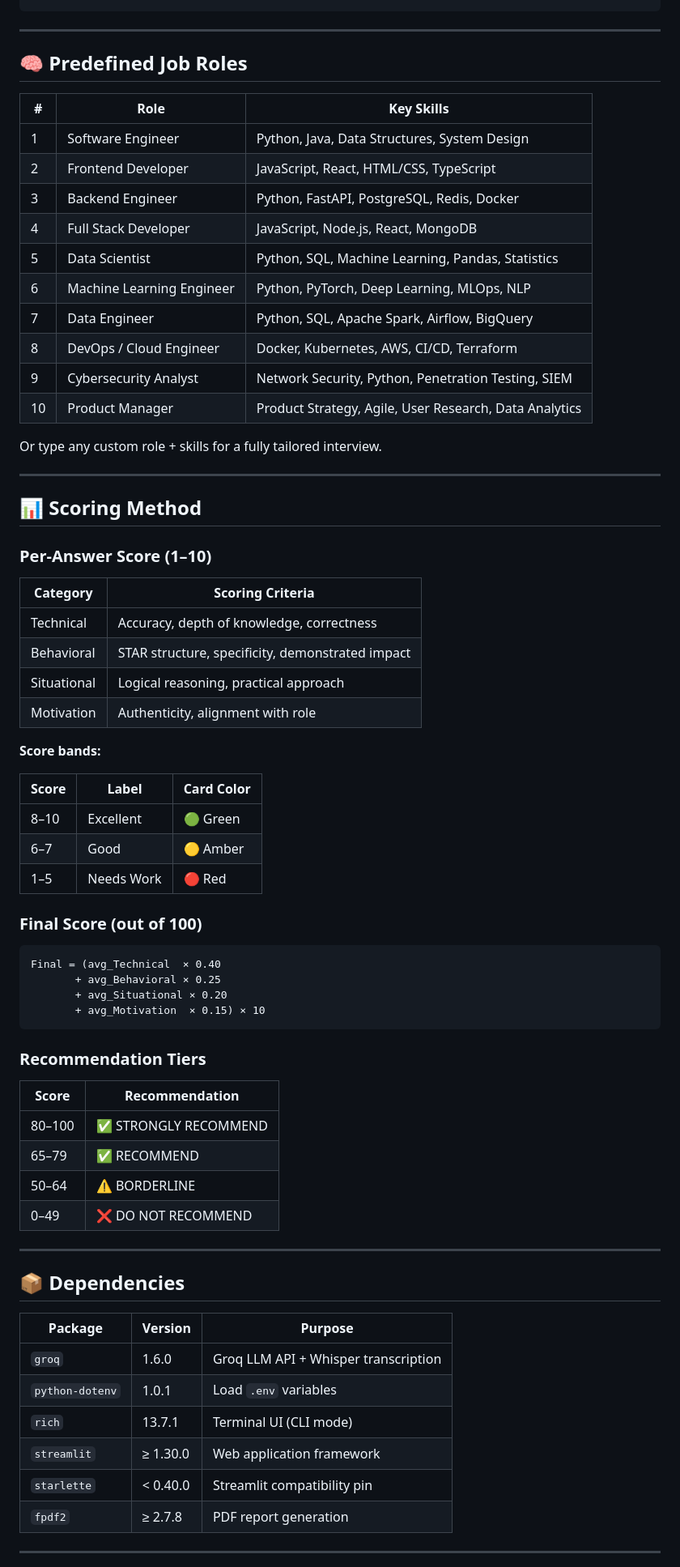
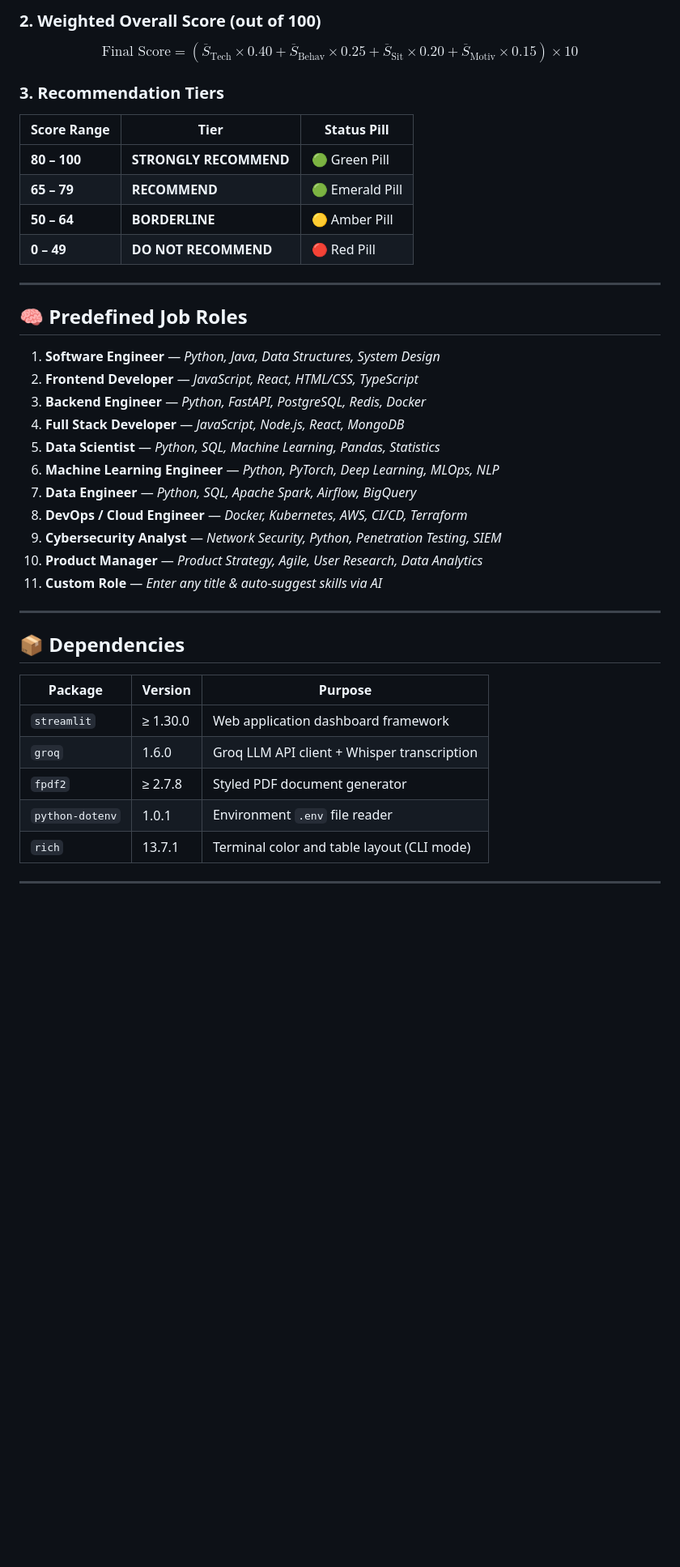
Before and after one commit to tejaswiniy04/evalora-ai, a Markdown page: README.md, the part around one of its changes. Shown at 81% size. Rendered like a GitHub page; blank space fills up the shorter version.

Commit message:
docs: Comprehensive README overhaul with clear architecture, setup guide, cloud deployment, and scoring formulas

````diff
--- a/README.md
+++ b/README.md
@@ -173,61 +164,31 @@ evalora-ai/
+### 2. Weighted Overall Score (out of 100)
+
+$$\text{Final Score} = \left( \overline{S}_{\text{Tech}} \times 0.40 + \overline{S}_{\text{Behav}} \times 0.25 + \overline{S}_{\text{Sit}} \times 0.20 + \overline{S}_{\text{Motiv}} \times 0.15 \right) \times 10$$
+
+### 3. Recommendation Tiers
+
+| Score Range | Tier | Status Pill |
+|---|---|---|
+| **80 – 100** | **STRONGLY RECOMMEND** | 🟢 Green Pill |
+| **65 – 79** | **RECOMMEND** | 🟢 Emerald Pill |
+| **50 – 64** | **BORDERLINE** | 🟡 Amber Pill |
+| **0 – 49** | **DO NOT RECOMMEND** | 🔴 Red Pill |
 
 ---
 
 ## 🧠 Predefined Job Roles
 
-| # | Role | Key Skills |
-|---|---|---|
-| 1 | Software Engineer | Python, Java, Data Structures, System Design |
-| 2 | Frontend Developer | JavaScript, React, HTML/CSS, TypeScript |
-| 3 | Backend Engineer | Python, FastAPI, PostgreSQL, Redis, Docker |
-| 4 | Full Stack Developer | JavaScript, Node.js, React, MongoDB |
-| 5 | Data Scientist | Python, SQL, Machine Learning, Pandas, Statistics |
-| 6 | Machine Learning Engineer | Python, PyTorch, Deep Learning, MLOps, NLP |
-| 7 | Data Engineer | Python, SQL, Apache Spark, Airflow, BigQuery |
-| 8 | DevOps / Cloud Engineer | Docker, Kubernetes, AWS, CI/CD, Terraform |
-| 9 | Cybersecurity Analyst | Network Security, Python, Penetration Testing, SIEM |
-| 10 | Product Manager | Product Strategy, Agile, User Research, Data Analytics |
-
-Or type any custom role + skills for a fully tailored interview.
-
----
-
-## 📊 Scoring Method
-
-### Per-Answer Score (1–10)
-
-| Category | Scoring Criteria |
-|---|---|
-| Technical | Accuracy, depth of knowledge, correctness |
-| Behavioral | STAR structure, specificity, demonstrated impact |
-| Situational | Logical reasoning, practical approach |
-| Motivation | Authenticity, alignment with role |
-
-**Score bands:**
-
-| Score | Label | Card Color |
-|---|---|---|
-| 8–10 | Excellent | 🟢 Green |
-| 6–7 | Good | 🟡 Amber |
-| 1–5 | Needs Work | 🔴 Red |
-
-### Final Score (out of 100)
-
-```
-Final = (avg_Technical  × 0.40
-       + avg_Behavioral × 0.25
-       + avg_Situational × 0.20
-       + avg_Motivation  × 0.15) × 10
-```
-
-### Recommendation Tiers
-
-| Score | Recommendation |
-|---|---|
-| 80–100 | ✅ STRONGLY RECOMMEND |
-| 65–79  | ✅ RECOMMEND |
-| 50–64  | ⚠️ BORDERLINE |
-| 0–49   | ❌ DO NOT RECOMMEND |
+1. **Software Engineer** — *Python, Java, Data Structures, System Design*
+2. **Frontend Developer** — *JavaScript, React, HTML/CSS, TypeScript*
+3. **Backend Engineer** — *Python, FastAPI, PostgreSQL, Redis, Docker*
+4. **Full Stack Developer** — *JavaScript, Node.js, React, MongoDB*
+5. **Data Scientist** — *Python, SQL, Machine Learning, Pandas, Statistics*
+6. **Machine Learning Engineer** — *Python, PyTorch, Deep Learning, MLOps, NLP*
+7. **Data Engineer** — *Python, SQL, Apache Spark, Airflow, BigQuery*
+8. **DevOps / Cloud Engineer** — *Docker, Kubernetes, AWS, CI/CD, Terraform*
+9. **Cybersecurity Analyst** — *Network Security, Python, Penetration Testing, SIEM*
+10. **Product Manager** — *Product Strategy, Agile, User Research, Data Analytics*
+11. **Custom Role** — *Enter any title & auto-suggest skills via AI*
 
 ---
 
@@ -235,12 +196,11 @@ Final = (avg_Technical  × 0.40
 
 | Package | Version | Purpose |
 |---|---|---|
-| `groq` | 1.6.0 | Groq LLM API + Whisper transcription |
-| `python-dotenv` | 1.0.1 | Load `.env` variables |
-| `rich` | 13.7.1 | Terminal UI (CLI mode) |
-| `streamlit` | ≥ 1.30.0 | Web application framework |
-| `starlette` | < 0.40.0 | Streamlit compatibility pin |
-| `fpdf2` | ≥ 2.7.8 | PDF report generation |
+| `streamlit` | ≥ 1.30.0 | Web application dashboard framework |
+| `groq` | 1.6.0 | Groq LLM API client + Whisper transcription |
+| `fpdf2` | ≥ 2.7.8 | Styled PDF document generator |
+| `python-dotenv` | 1.0.1 | Environment `.env` file reader |
+| `rich` | 13.7.1 | Terminal color and table layout (CLI mode) |
 
 ---
 
````
Also changed, not shown: other parts of README.md (+119 -168 lines).
